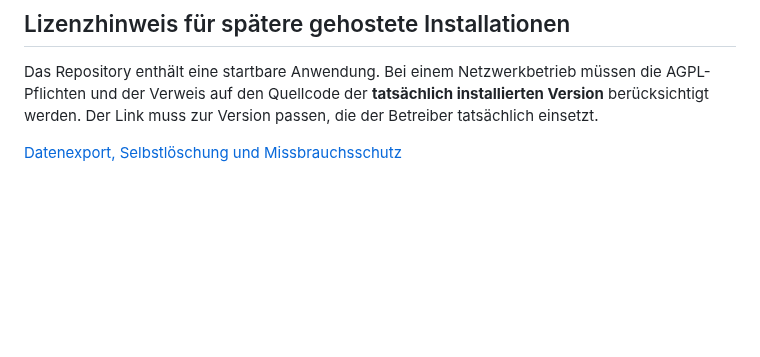
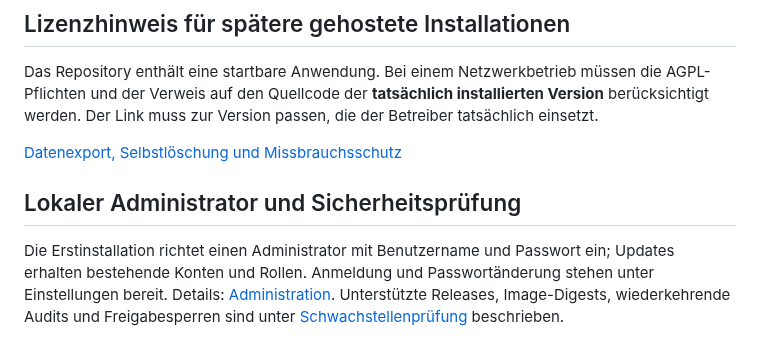
Before and after one commit to kennfarbe/LearnPip, a Markdown page: README.md, the part around the change. Drawn GitHub-style; blank space fills up the shorter version.

```diff
--- a/README.md
+++ b/README.md
@@ -93,3 +93,7 @@ Du möchtest mithelfen? Sieh dir die [offenen Issues](https://github.com/kennfar
 Das Repository enthält eine startbare Anwendung. Bei einem Netzwerkbetrieb müssen die AGPL-Pflichten und der Verweis auf den Quellcode der **tatsächlich installierten Version** berücksichtigt werden. Der Link muss zur Version passen, die der Betreiber tatsächlich einsetzt.
 
 [Datenexport, Selbstlöschung und Missbrauchsschutz](docs/DATA-RIGHTS.md)
+
+## Lokaler Administrator und Sicherheitsprüfung
+
+Die Erstinstallation richtet einen Administrator mit Benutzername und Passwort ein; Updates erhalten bestehende Konten und Rollen. Anmeldung und Passwortänderung stehen unter Einstellungen bereit. Details: [Administration](docs/ADMINISTRATION.md). Unterstützte Releases, Image-Digests, wiederkehrende Audits und Freigabesperren sind unter [Schwachstellenprüfung](docs/SECURITY-AUDITS.md) beschrieben.
```
Also changed, not shown: docs/UI-PREVIEW.md (+4 -0 lines), docs/screenshots/admin-password.png (added), 10 other files.
